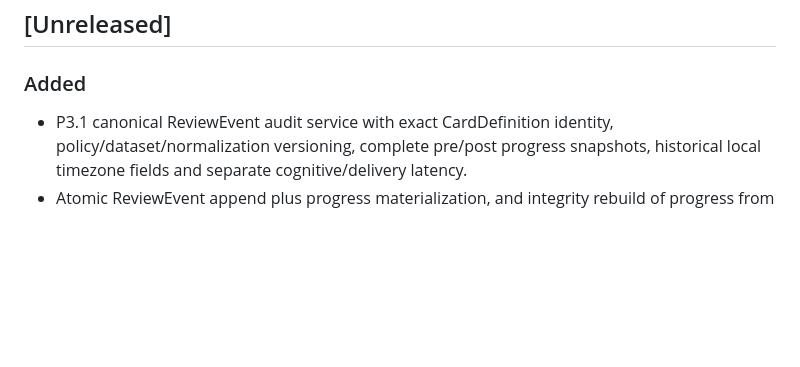
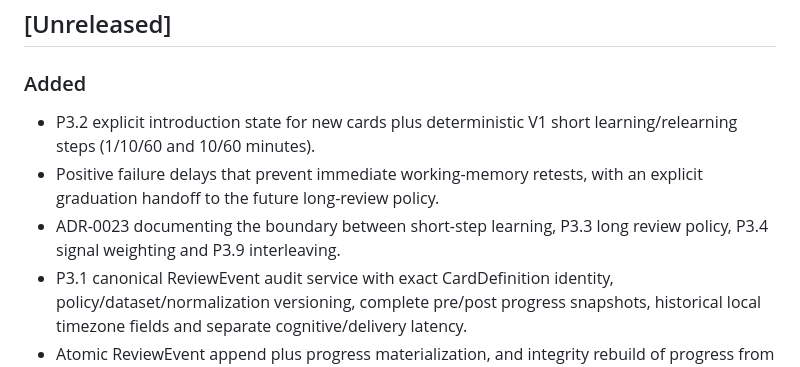
Before and after one commit to rfrachot/LockLearn, a Markdown page: CHANGELOG.md, the part around the change. Drawn GitHub-style; blank space fills up the shorter version.

Commit message:
docs(changelog): record P3.2 learning steps

```diff
--- a/CHANGELOG.md
+++ b/CHANGELOG.md
@@ -5,6 +5,12 @@ All notable changes will be documented here.
 ## [Unreleased]
 
 ### Added
+- P3.2 explicit introduction state for new cards plus deterministic V1 short
+  learning/relearning steps (1/10/60 and 10/60 minutes).
+- Positive failure delays that prevent immediate working-memory retests, with
+  an explicit graduation handoff to the future long-review policy.
+- ADR-0023 documenting the boundary between short-step learning, P3.3 long
+  review policy, P3.4 signal weighting and P3.9 interleaving.
 - P3.1 canonical ReviewEvent audit service with exact CardDefinition identity,
   policy/dataset/normalization versioning, complete pre/post progress snapshots,
   historical local timezone fields and separate cognitive/delivery latency.
```
